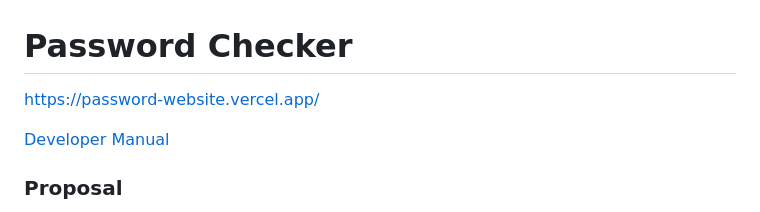
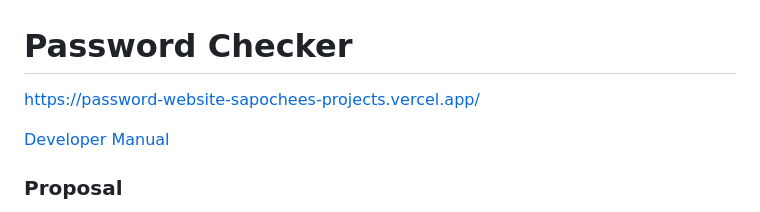
Before and after one commit to Sapochee/Password-Website, a Markdown page: README.md, the part around the change. Drawn GitHub-style.

Commit message:
Update README.md with proper vercel domain

```diff
--- a/README.md
+++ b/README.md
@@ -1,5 +1,5 @@
 # Password Checker
-https://password-website.vercel.app/
+https://password-website-sapochees-projects.vercel.app/
 
 [Developer Manual](#developer-manual)
 
```
